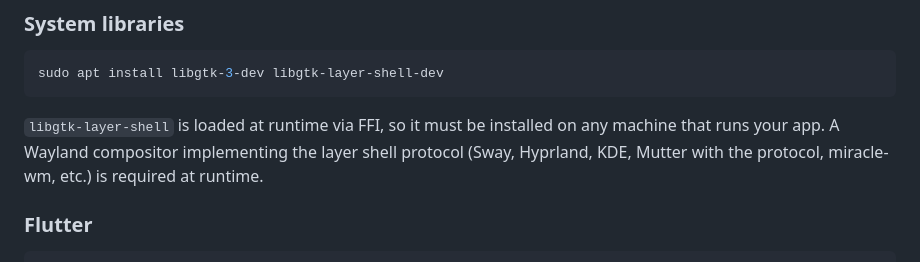
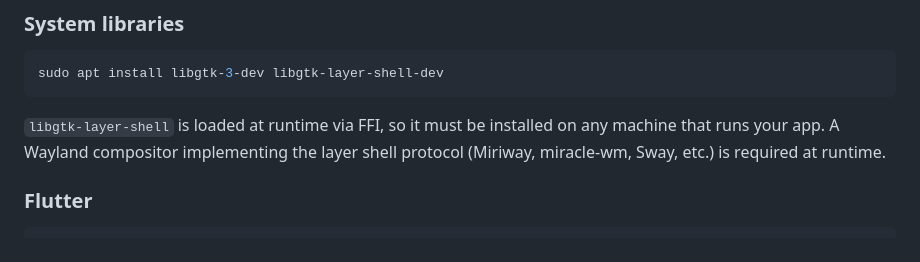
Before and after one commit to mattkae/layer_shell.dart, a Markdown page: README.md, the part around the change. Rendered like a GitHub page.

Commit message:
Initial commit

```diff
--- a/README.md
+++ b/README.md
@@ -29,8 +29,7 @@ sudo apt install libgtk-3-dev libgtk-layer-shell-dev
 
 `libgtk-layer-shell` is loaded at runtime via FFI, so it must be installed on
 any machine that runs your app. A Wayland compositor implementing the layer
-shell protocol (Sway, Hyprland, KDE, Mutter with the protocol, miracle-wm, etc.)
-is required at runtime.
+shell protocol (Miriway, miracle-wm, Sway, etc.) is required at runtime.
 
 ### Flutter
 
```
